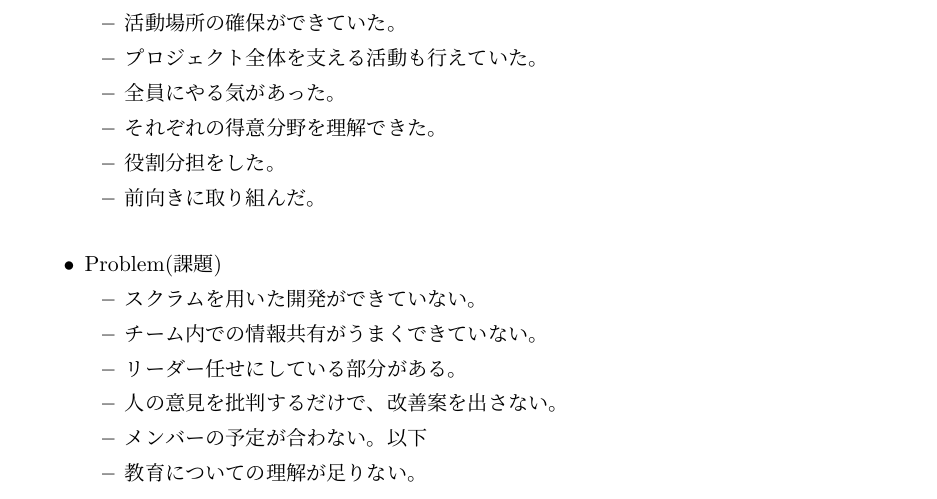
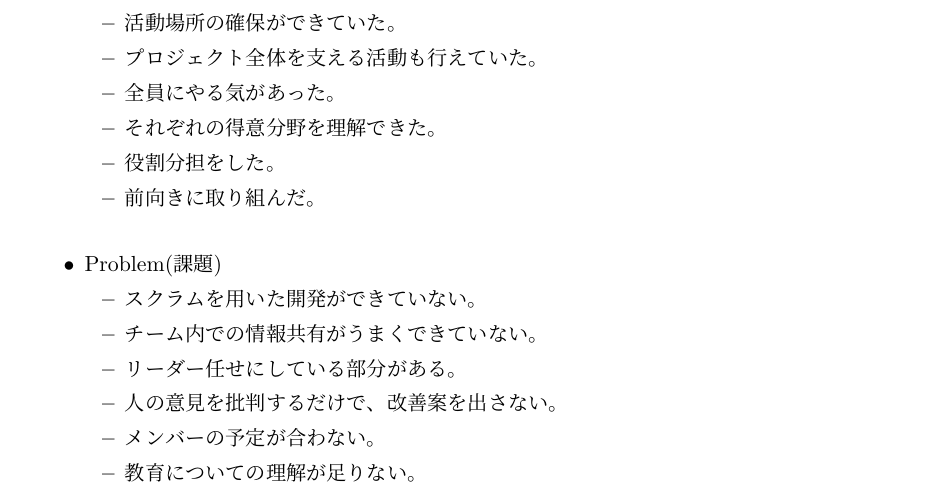
Before and after one commit to FUNPBL2015/edu_groupreport, a LaTeX thesis (group.tex): part of page 15 of 55, cut so that both start at the same text. Compiled offline with pLaTeX and dvipdfmx.

Commit message:
熊谷レビューを修正

```diff
--- a/group.tex
+++ b/group.tex
@@ -306,7 +306,7 @@ Problem(課題)
 \item
 人の意見を批判するだけで、改善案を出さない。
 \item
-メンバーの予定が合わない。以下
+メンバーの予定が合わない。
 \item
 教育についての理解が足りない。
 \item
```
